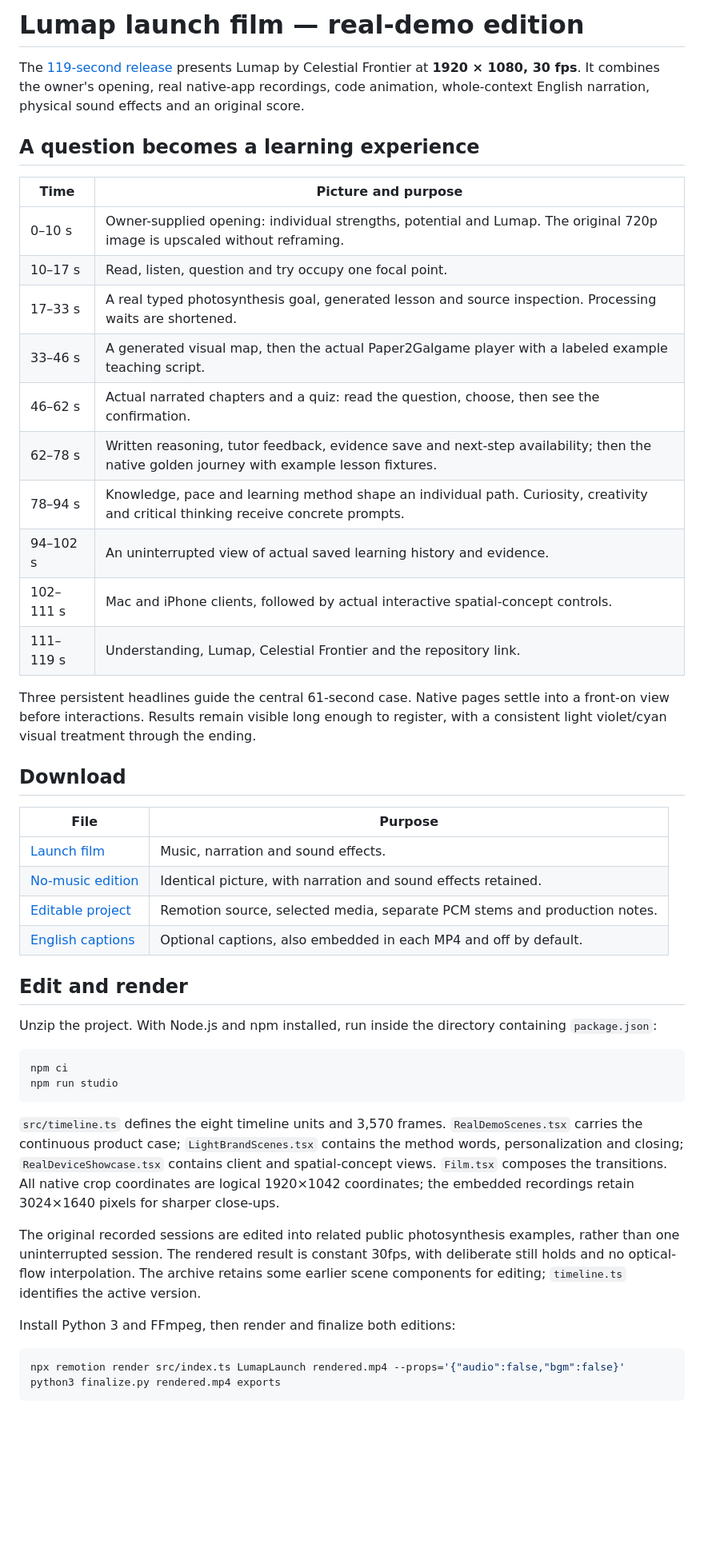
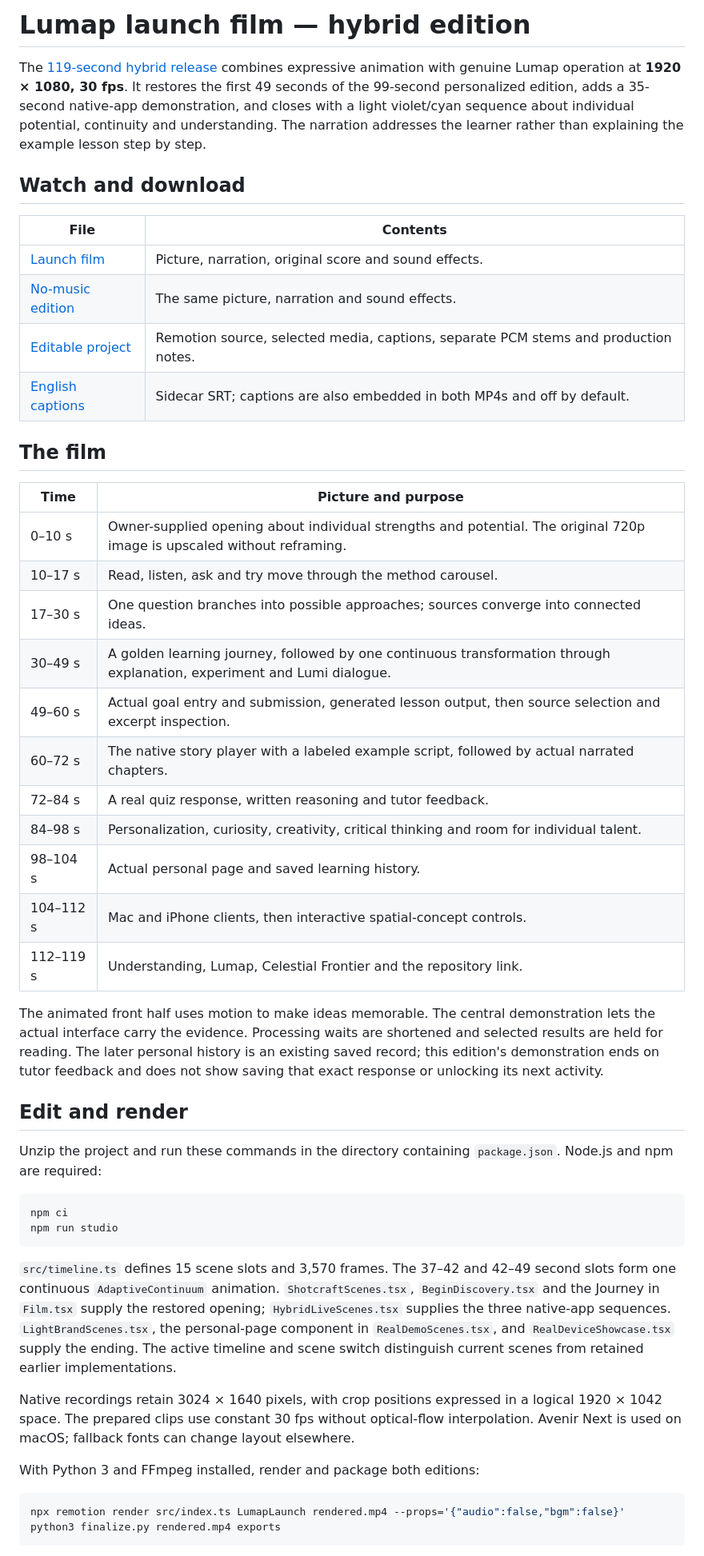
Before and after one commit to Ar1haraNaN7mI/LuMap---Celestial-Frontier, a Markdown page: docs/product-film/launch-film.md, the part around one of its changes. Shown at 80% size. Rendered like a GitHub page; blank space fills up the shorter version.

````diff
--- a/docs/product-film/launch-film.md
+++ b/docs/product-film/launch-film.md
@@ -1,47 +1,48 @@
-# Lumap launch film — real-demo edition
+# Lumap launch film — hybrid edition
 
-The [119-second release](https://github.com/Ar1haraNaN7mI/LuMap---Celestial-Frontier/releases/tag/launch-film-demo-2026-10-01) presents Lumap by Celestial Frontier at **1920 × 1080, 30 fps**. It combines the owner's opening, real native-app recordings, code animation, whole-context English narration, physical sound effects and an original score.
+The [119-second hybrid release](https://github.com/Ar1haraNaN7mI/LuMap---Celestial-Frontier/releases/tag/launch-film-hybrid-2026-10-01) combines expressive animation with genuine Lumap operation at **1920 × 1080, 30 fps**. It restores the first 49 seconds of the 99-second personalized edition, adds a 35-second native-app demonstration, and closes with a light violet/cyan sequence about individual potential, continuity and understanding. The narration addresses the learner rather than explaining the example lesson step by step.
 
-## A question becomes a learning experience
+## Watch and download
+
+| File | Contents |
+| --- | --- |
+| [Launch film](https://github.com/Ar1haraNaN7mI/LuMap---Celestial-Frontier/releases/download/launch-film-hybrid-2026-10-01/Lumap_Launch_Film_Hybrid.mp4) | Picture, narration, original score and sound effects. |
+| [No-music edition](https://github.com/Ar1haraNaN7mI/LuMap---Celestial-Frontier/releases/download/launch-film-hybrid-2026-10-01/Lumap_Launch_Film_Hybrid_No_Music.mp4) | The same picture, narration and sound effects. |
+| [Editable project](https://github.com/Ar1haraNaN7mI/LuMap---Celestial-Frontier/releases/download/launch-film-hybrid-2026-10-01/Lumap_Launch_Hybrid_Editable_Project.zip) | Remotion source, selected media, captions, separate PCM stems and production notes. |
+| [English captions](https://github.com/Ar1haraNaN7mI/LuMap---Celestial-Frontier/releases/download/launch-film-hybrid-2026-10-01/Lumap_Launch_Hybrid_English.srt) | Sidecar SRT; captions are also embedded in both MP4s and off by default. |
+
+## The film
 
 | Time | Picture and purpose |
 | --- | --- |
-| 0–10 s | Owner-supplied opening: individual strengths, potential and Lumap. The original 720p image is upscaled without reframing. |
-| 10–17 s | Read, listen, question and try occupy one focal point. |
-| 17–33 s | A real typed photosynthesis goal, generated lesson and source inspection. Processing waits are shortened. |
-| 33–46 s | A generated visual map, then the actual Paper2Galgame player with a labeled example teaching script. |
-| 46–62 s | Actual narrated chapters and a quiz: read the question, choose, then see the confirmation. |
-| 62–78 s | Written reasoning, tutor feedback, evidence save and next-step availability; then the native golden journey with example lesson fixtures. |
-| 78–94 s | Knowledge, pace and learning method shape an individual path. Curiosity, creativity and critical thinking receive concrete prompts. |
-| 94–102 s | An uninterrupted view of actual saved learning history and evidence. |
-| 102–111 s | Mac and iPhone clients, followed by actual interactive spatial-concept controls. |
-| 111–119 s | Understanding, Lumap, Celestial Frontier and the repository link. |
+| 0–10 s | Owner-supplied opening about individual strengths and potential. The original 720p image is upscaled without reframing. |
+| 10–17 s | Read, listen, ask and try move through the method carousel. |
+| 17–30 s | One question branches into possible approaches; sources converge into connected ideas. |
+| 30–49 s | A golden learning journey, followed by one continuous transformation through explanation, experiment and Lumi dialogue. |
+| 49–60 s | Actual goal entry and submission, generated lesson output, then source selection and excerpt inspection. |
+| 60–72 s | The native story player with a labeled example script, followed by actual narrated chapters. |
+| 72–84 s | A real quiz response, written reasoning and tutor feedback. |
+| 84–98 s | Personalization, curiosity, creativity, critical thinking and room for individual talent. |
+| 98–104 s | Actual personal page and saved learning history. |
+| 104–112 s | Mac and iPhone clients, then interactive spatial-concept controls. |
+| 112–119 s | Understanding, Lumap, Celestial Frontier and the repository link. |
 
-Three persistent headlines guide the central 61-second case. Native pages settle into a front-on view before interactions. Results remain visible long enough to register, with a consistent light violet/cyan visual treatment through the ending.
-
-## Download
-
-| File | Purpose |
-| --- | --- |
-| [Launch film](https://github.com/Ar1haraNaN7mI/LuMap---Celestial-Frontier/releases/download/launch-film-demo-2026-10-01/Lumap_Launch_Film_Demo_Edition.mp4) | Music, narration and sound effects. |
-| [No-music edition](https://github.com/Ar1haraNaN7mI/LuMap---Celestial-Frontier/releases/download/launch-film-demo-2026-10-01/Lumap_Launch_Film_Demo_Edition_No_Music.mp4) | Identical picture, with narration and sound effects retained. |
-| [Editable project](https://github.com/Ar1haraNaN7mI/LuMap---Celestial-Frontier/releases/download/launch-film-demo-2026-10-01/Lumap_Launch_Demo_Editable_Project.zip) | Remotion source, selected media, separate PCM stems and production notes. |
-| [English captions](https://github.com/Ar1haraNaN7mI/LuMap---Celestial-Frontier/releases/download/launch-film-demo-2026-10-01/Lumap_Launch_Demo_English.srt) | Optional captions, also embedded in each MP4 and off by default. |
+The animated front half uses motion to make ideas memorable. The central demonstration lets the actual interface carry the evidence. Processing waits are shortened and selected results are held for reading. The later personal history is an existing saved record; this edition's demonstration ends on tutor feedback and does not show saving that exact response or unlocking its next activity.
 
 ## Edit and render
 
-Unzip the project. With Node.js and npm installed, run inside the directory containing `package.json`:
+Unzip the project and run these commands in the directory containing `package.json`. Node.js and npm are required:
 
 ```sh
 npm ci
 npm run studio
 ```
 
-`src/timeline.ts` defines the eight timeline units and 3,570 frames. `RealDemoScenes.tsx` carries the continuous product case; `LightBrandScenes.tsx` contains the method words, personalization and closing; `RealDeviceShowcase.tsx` contains client and spatial-concept views. `Film.tsx` composes the transitions. All native crop coordinates are logical 1920×1042 coordinates; the embedded recordings retain 3024×1640 pixels for sharper close-ups.
+`src/timeline.ts` defines 15 scene slots and 3,570 frames. The 37–42 and 42–49 second slots form one continuous `AdaptiveContinuum` animation. `ShotcraftScenes.tsx`, `BeginDiscovery.tsx` and the Journey in `Film.tsx` supply the restored opening; `HybridLiveScenes.tsx` supplies the three native-app sequences. `LightBrandScenes.tsx`, the personal-page component in `RealDemoScenes.tsx`, and `RealDeviceShowcase.tsx` supply the ending. The active timeline and scene switch distinguish current scenes from retained earlier implementations.
 
-The original recorded sessions are edited into related public photosynthesis examples, rather than one uninterrupted session. The rendered result is constant 30fps, with deliberate still holds and no optical-flow interpolation. The archive retains some earlier scene components for editing; `timeline.ts` identifies the active version.
+Native recordings retain 3024 × 1640 pixels, with crop positions expressed in a logical 1920 × 1042 space. The prepared clips use constant 30 fps without optical-flow interpolation. Avenir Next is used on macOS; fallback fonts can change layout elsewhere.
 
-Install Python 3 and FFmpeg, then render and finalize both editions:
+With Python 3 and FFmpeg installed, render and package both editions:
 
 ```sh
 npx remotion render src/index.ts LumapLaunch rendered.mp4 --props='{"audio":false,"bgm":false}'
````
Also changed, not shown: other parts of docs/product-film/launch-film.md (+11 -21 lines), README.md (+8 -10 lines), docs/images/lumap-launch-film-poster.jpg, 1 other file.
